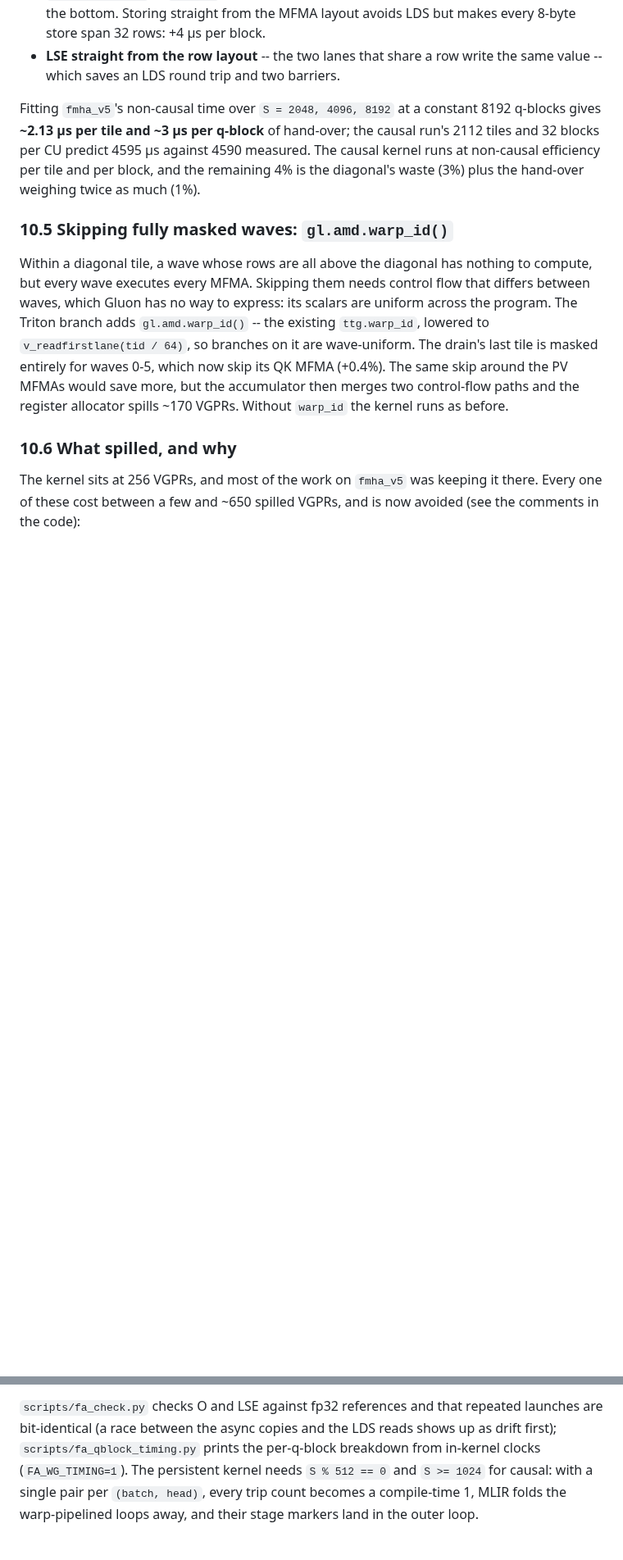
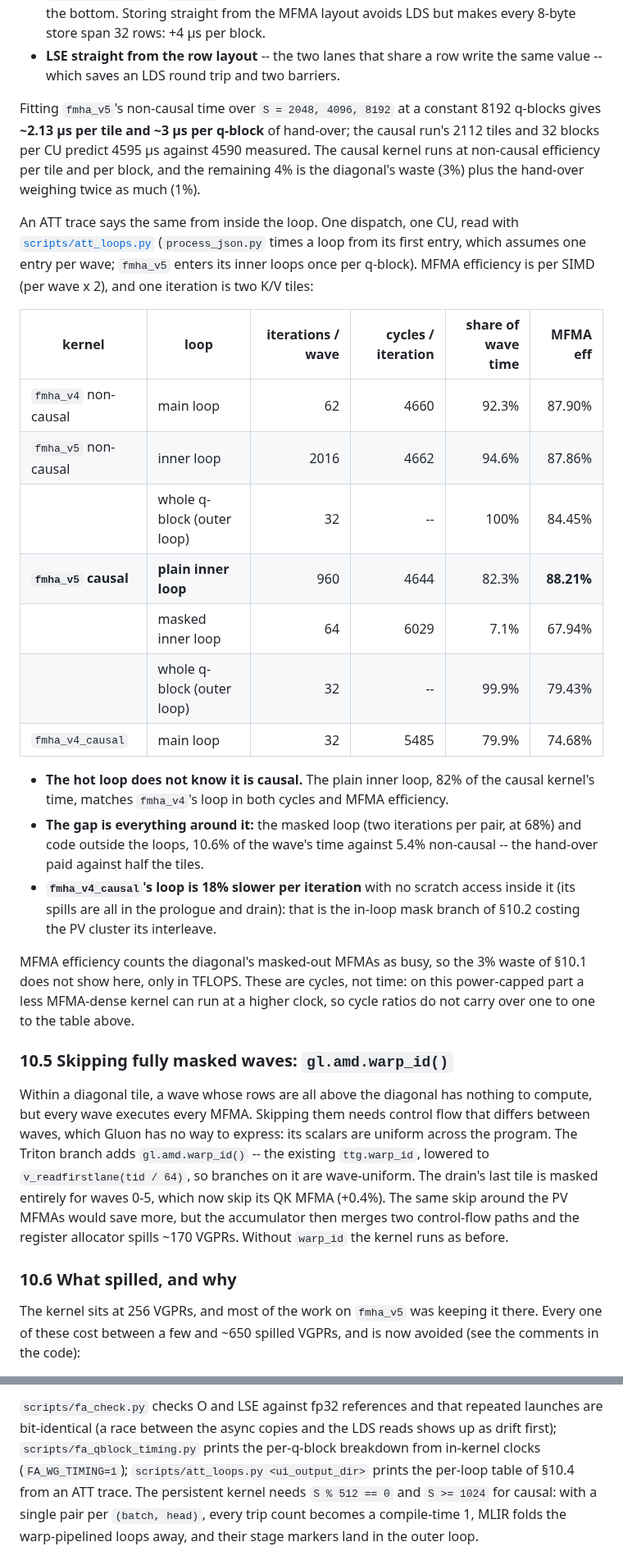
Before and after one commit to ROCm/gfx950-gluon-tutorials, a Markdown page: kernels/attention/README.md, 2 parts joined by grey strips. Shown at 82% size. GitHub-like rendering; blank space fills up the shorter version.

Commit message:
attention README: hot-loop MFMA efficiency of the causal kernels (ATT, att_loops.py)

```diff
--- a/kernels/attention/README.md
+++ b/kernels/attention/README.md
@@ -868,6 +868,34 @@ per CU predict 4595 µs against 4590 measured. The causal kernel runs at non-cau
 tile and per block, and the remaining 4% is the diagonal's waste (3%) plus the hand-over weighing
 twice as much (1%).
 
+An ATT trace says the same from inside the loop. One dispatch, one CU, read with
+[`scripts/att_loops.py`](../../scripts/att_loops.py) (`process_json.py` times a loop from its first
+entry, which assumes one entry per wave; `fmha_v5` enters its inner loops once per q-block). MFMA
+efficiency is per SIMD (per wave x 2), and one iteration is two K/V tiles:
+
+| kernel | loop | iterations / wave | cycles / iteration | share of wave time | MFMA eff |
+|---|---|---:|---:|---:|---:|
+| `fmha_v4` non-causal | main loop | 62 | 4660 | 92.3% | 87.90% |
+| `fmha_v5` non-causal | inner loop | 2016 | 4662 | 94.6% | 87.86% |
+| | whole q-block (outer loop) | 32 | -- | 100% | 84.45% |
+| **`fmha_v5` causal** | **plain inner loop** | 960 | 4644 | 82.3% | **88.21%** |
+| | masked inner loop | 64 | 6029 | 7.1% | 67.94% |
+| | whole q-block (outer loop) | 32 | -- | 99.9% | 79.43% |
+| `fmha_v4_causal` | main loop | 32 | 5485 | 79.9% | 74.68% |
+
+* **The hot loop does not know it is causal.** The plain inner loop, 82% of the causal kernel's
+  time, matches `fmha_v4`'s loop in both cycles and MFMA efficiency.
+* **The gap is everything around it:** the masked loop (two iterations per pair, at 68%) and code
+  outside the loops, 10.6% of the wave's time against 5.4% non-causal -- the hand-over paid against
+  half the tiles.
+* **`fmha_v4_causal`'s loop is 18% slower per iteration** with no scratch access inside it (its
+  spills are all in the prologue and drain): that is the in-loop mask branch of §10.2 costing the PV
+  cluster its interleave.
+
+MFMA efficiency counts the diagonal's masked-out MFMAs as busy, so the 3% waste of §10.1 does not
+show here, only in TFLOPS. These are cycles, not time: on this power-capped part a less MFMA-dense
+kernel can run at a higher clock, so cycle ratios do not carry over one to one to the table above.
+
 ### 10.5 Skipping fully masked waves: `gl.amd.warp_id()`
 
 Within a diagonal tile, a wave whose rows are all above the diagonal has nothing to compute, but
@@ -909,7 +937,8 @@ python ../../scripts/fa_kernel_time.py --batch 32 --hq 8 --hk 8 --seqlen 8192 --
 `scripts/fa_check.py` checks O and LSE against fp32 references and that repeated launches are
 bit-identical (a race between the async copies and the LDS reads shows up as drift first);
 `scripts/fa_qblock_timing.py` prints the per-q-block breakdown from in-kernel clocks
-(`FA_WG_TIMING=1`). The persistent kernel needs `S % 512 == 0` and `S >= 1024` for causal: with a
+(`FA_WG_TIMING=1`); `scripts/att_loops.py <ui_output_dir>` prints the per-loop table of §10.4 from
+an ATT trace. The persistent kernel needs `S % 512 == 0` and `S >= 1024` for causal: with a
 single pair per `(batch, head)`, every trip count becomes a compile-time 1, MLIR folds the
 warp-pipelined loops away, and their stage markers land in the outer loop.
 
```
